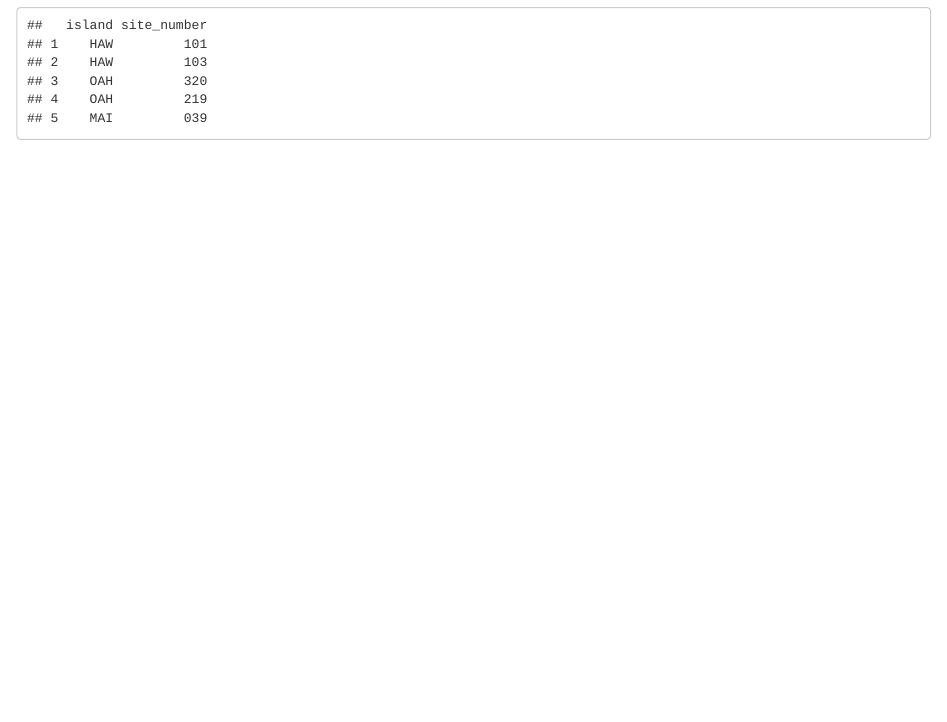
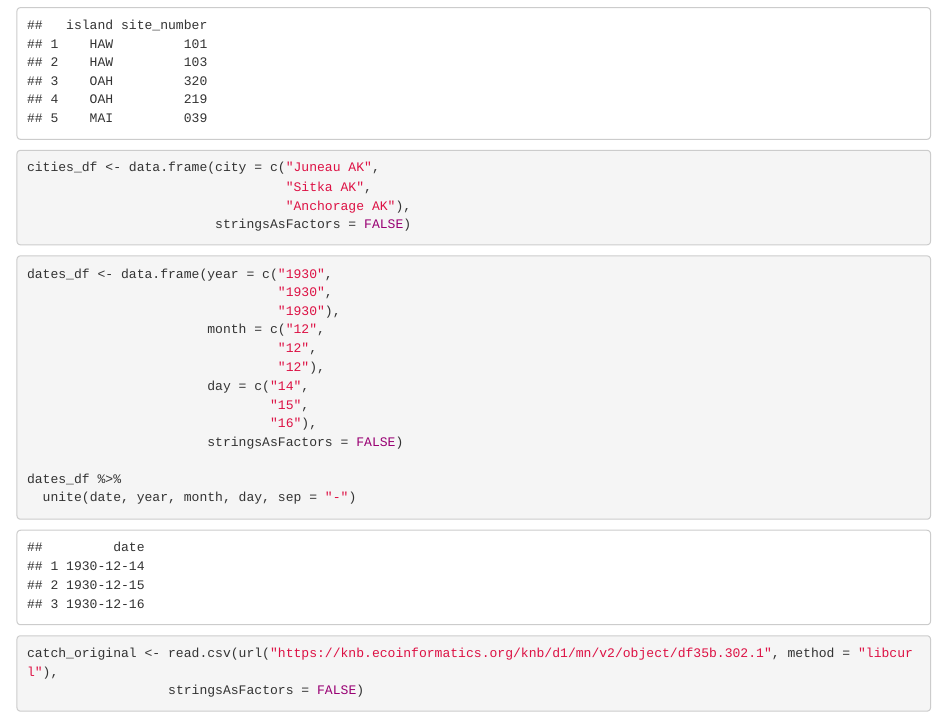
Before and after one commit to gelasher/training_lasher, an R Markdown document (module_8.Rmd): the page in a window 1100 px wide, from 3420 px down. Rendered offline with R 4.5, knitr and Pandoc, with nearby package versions; some code elsewhere in the file could not run offline.

Commit message:
Module 8 change during the break

````diff
--- a/module_8.Rmd
+++ b/module_8.Rmd
@@ -169,3 +169,29 @@ sites_df %>%
 
 
 ```
+
+```{r}
+cities_df <- data.frame(city = c("Juneau AK",
+                                 "Sitka AK",
+                                 "Anchorage AK"),
+                        stringsAsFactors = FALSE)
+```
+```{r}
+dates_df <- data.frame(year = c("1930",
+                                "1930",
+                                "1930"),
+                       month = c("12",
+                                "12",
+                                "12"),
+                       day = c("14",
+                               "15",
+                               "16"),
+                       stringsAsFactors = FALSE)
+
+dates_df %>%
+  unite(date, year, month, day, sep = "-")
+
+```
+```{r}
+catch_original <- read.csv(url("https://knb.ecoinformatics.org/knb/d1/mn/v2/object/df35b.302.1", method = "libcurl"),
+                  stringsAsFactors = FALSE)
````
Also changed, not shown: module_8.Rmd (14 more changed lines).
